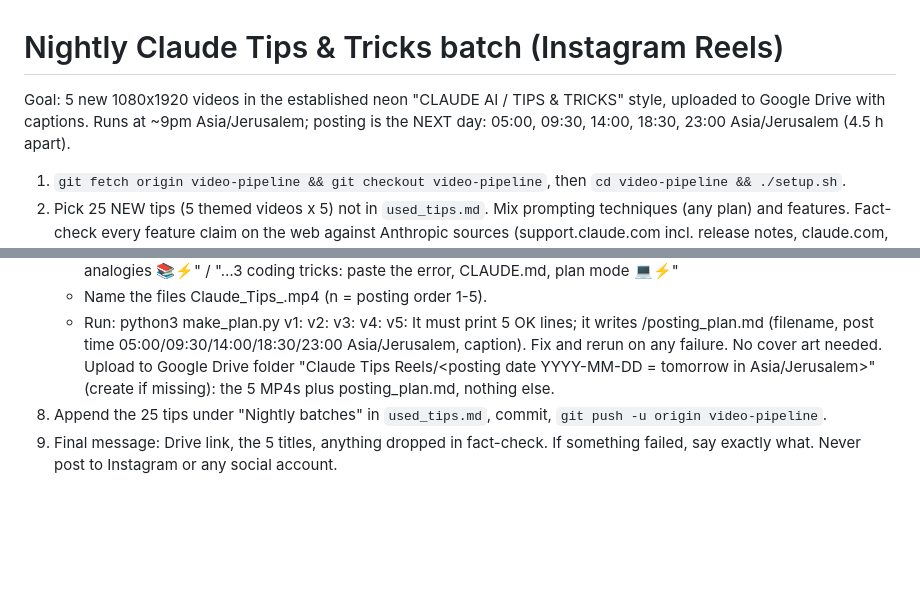
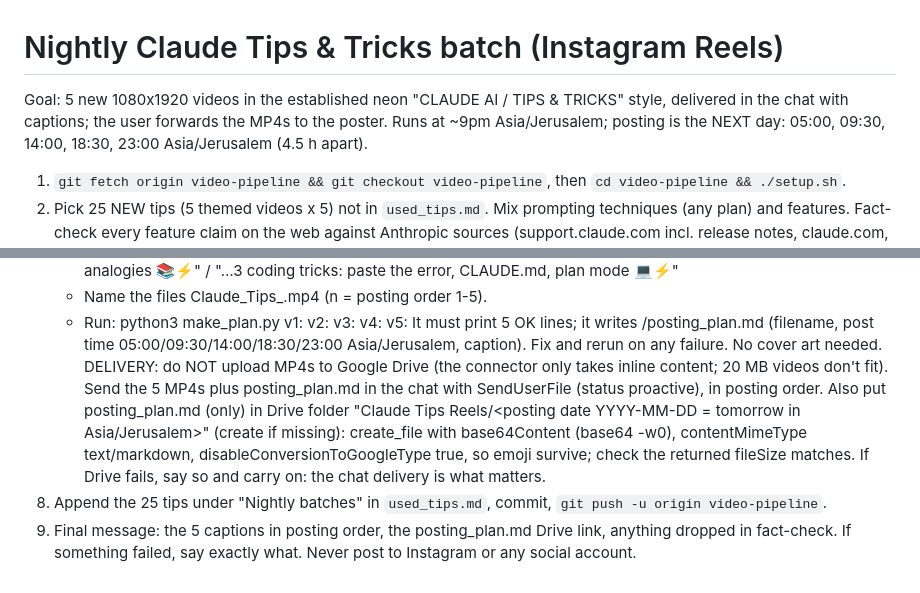
Before and after one commit to 6wgk9sqrqc-hue/cotton-field-odyssey, a Markdown page: video-pipeline/RUNBOOK.md, 2 parts joined by grey strips. Drawn GitHub-style; blank space fills up the shorter version.

Commit message:
Runbook: deliver MP4s in chat, posting_plan.md only to Drive
Co-Authored-By: Claude Opus 5.5 <noreply@anthropic.com>
Claude-Session: https://claude.ai/code/session_014zsK3ngjMFKXnrCgfAVgs6

```diff
--- a/video-pipeline/RUNBOOK.md
+++ b/video-pipeline/RUNBOOK.md
@@ -1,7 +1,7 @@
 # Nightly Claude Tips & Tricks batch (Instagram Reels)
 
-Goal: 5 new 1080x1920 videos in the established neon "CLAUDE AI / TIPS & TRICKS" style, uploaded to Google Drive
-with captions. Runs at ~9pm Asia/Jerusalem; posting is the NEXT day: 05:00, 09:30, 14:00, 18:30, 23:00 Asia/Jerusalem (4.5 h apart).
+Goal: 5 new 1080x1920 videos in the established neon "CLAUDE AI / TIPS & TRICKS" style, delivered in the chat
+with captions; the user forwards the MP4s to the poster. Runs at ~9pm Asia/Jerusalem; posting is the NEXT day: 05:00, 09:30, 14:00, 18:30, 23:00 Asia/Jerusalem (4.5 h apart).
 
 1. `git fetch origin video-pipeline && git checkout video-pipeline`, then `cd video-pipeline && ./setup.sh`.
 2. Pick 25 NEW tips (5 themed videos x 5) not in `used_tips.md`. Mix prompting techniques (any plan) and features.
@@ -28,8 +28,12 @@ with captions. Runs at ~9pm Asia/Jerusalem; posting is the NEXT day: 05:00, 09:3
    - Run: python3 make_plan.py <outdir> v1:<file1> v2:<file2> v3:<file3> v4:<file4> v5:<file5>
      It must print 5 OK lines; it writes <outdir>/posting_plan.md (filename, post time 05:00/09:30/14:00/18:30/23:00
      Asia/Jerusalem, caption). Fix and rerun on any failure. No cover art needed.
-   Upload to Google Drive folder "Claude Tips Reels/<posting date YYYY-MM-DD = tomorrow in Asia/Jerusalem>"
-   (create if missing): the 5 MP4s plus posting_plan.md, nothing else.
+   DELIVERY: do NOT upload MP4s to Google Drive (the connector only takes inline content; 20 MB videos don't fit).
+   Send the 5 MP4s plus posting_plan.md in the chat with SendUserFile (status proactive), in posting order.
+   Also put posting_plan.md (only) in Drive folder "Claude Tips Reels/<posting date YYYY-MM-DD = tomorrow in
+   Asia/Jerusalem>" (create if missing): create_file with base64Content (base64 -w0), contentMimeType text/markdown,
+   disableConversionToGoogleType true, so emoji survive; check the returned fileSize matches. If Drive fails, say so
+   and carry on: the chat delivery is what matters.
 8. Append the 25 tips under "Nightly batches" in `used_tips.md`, commit, `git push -u origin video-pipeline`.
-9. Final message: Drive link, the 5 titles, anything dropped in fact-check. If something failed, say exactly what.
+9. Final message: the 5 captions in posting order, the posting_plan.md Drive link, anything dropped in fact-check. If something failed, say exactly what.
 Never post to Instagram or any social account.
```
